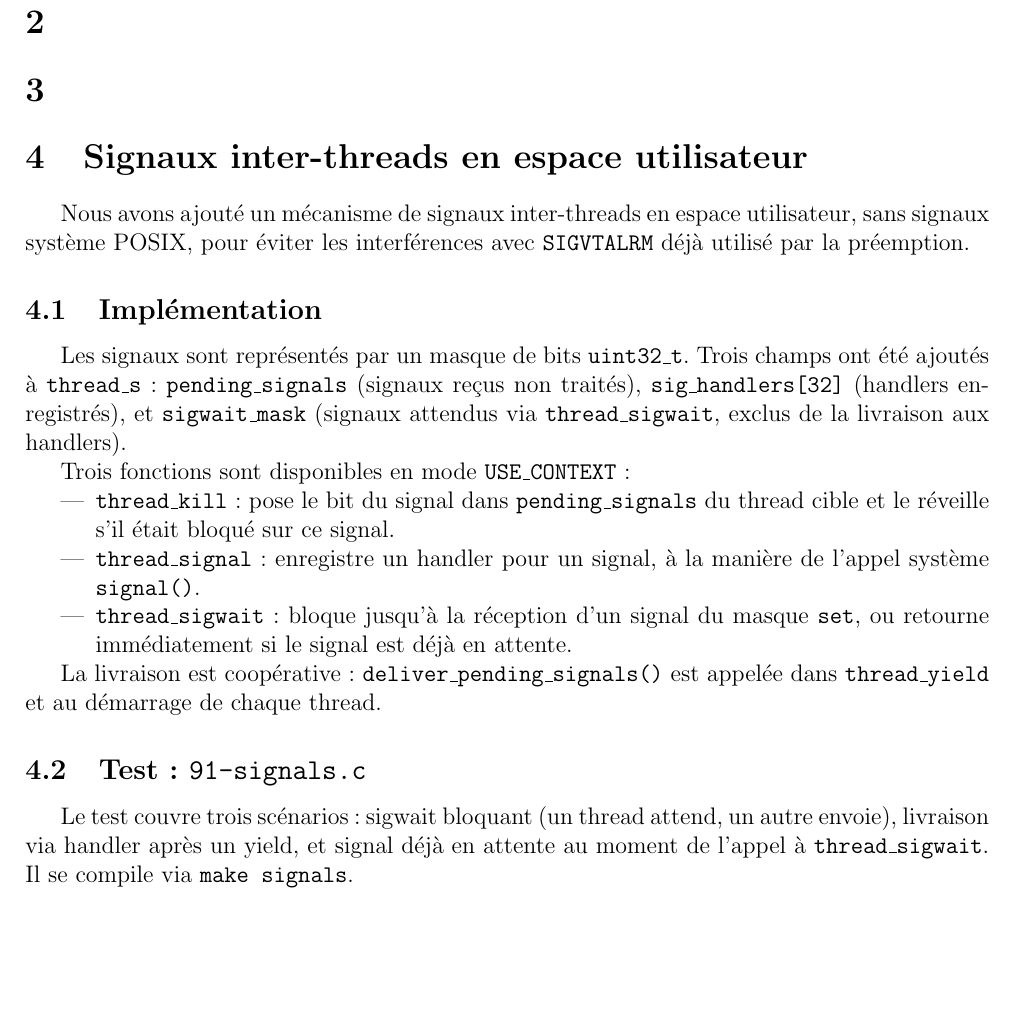
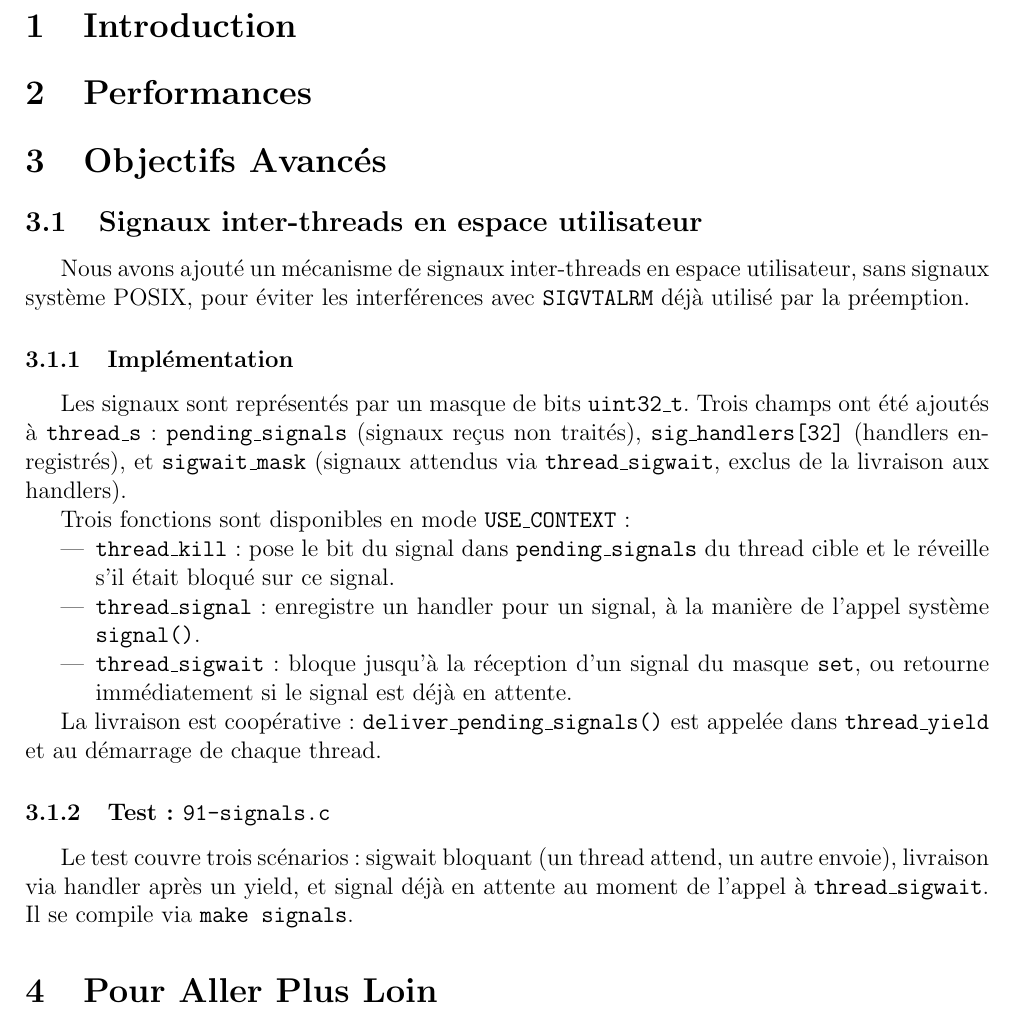
Before and after one commit to smabkhout/uthreads, a LaTeX document (rapport-final/rapport-final.tex, which reads rapport-final/chapters/obj_avances.tex, rapport-final/chapters/part_adam.tex, rapport-final/chapters/perf.tex): part of page 2 of 2, cut at the place of the change, the shorter picture padded with empty space. Compiled offline with pdfLaTeX.

Commit message:
structure de sala*

```diff
--- a/rapport-final/chapters/part_salah.tex
+++ b/rapport-final/chapters/obj_avances.tex
@@ -1,10 +1,11 @@
-\section{Signaux inter-threads en espace utilisateur}
+\section{Objectifs Avancés}
+\subsection{Signaux inter-threads en espace utilisateur}
 
 Nous avons ajouté un mécanisme de signaux inter-threads en espace utilisateur,
 sans signaux système POSIX, pour éviter les interférences avec \texttt{SIGVTALRM}
 déjà utilisé par la préemption.
 
-\subsection{Implémentation}
+\subsubsection{Implémentation}
 
 Les signaux sont représentés par un masque de bits \texttt{uint32\_t}. Trois
 champs ont été ajoutés à \texttt{thread\_s} : \texttt{pending\_signals} (signaux
@@ -28,7 +29,7 @@ Trois fonctions sont disponibles en mode \texttt{USE\_CONTEXT} :
 La livraison est coopérative : \texttt{deliver\_pending\_signals()} est appelée
 dans \texttt{thread\_yield} et au démarrage de chaque thread.
 
-\subsection{Test : \texttt{91-signals.c}}
+\subsubsection{Test : \texttt{91-signals.c}}
 
 Le test couvre trois scénarios : sigwait bloquant (un thread attend, un autre
 envoie), livraison via handler après un yield, et signal déjà en attente au
--- a/rapport-final/chapters/part_adam.tex
+++ /dev/null
@@ -1 +0,0 @@
-\section{}
--- /dev/null
+++ b/rapport-final/chapters/perf.tex
@@ -0,0 +1 @@
+\section{Performances}
--- /dev/null
+++ b/rapport-final/chapters/pres_projet.tex
@@ -0,0 +1 @@
+\section{Introduction}
--- /dev/null
+++ b/rapport-final/chapters/todos.tex
@@ -0,0 +1 @@
+\section{Pour Aller Plus Loin}
--- a/rapport-final/rapport-final.tex
+++ b/rapport-final/rapport-final.tex
@@ -34,9 +34,9 @@ DAMMOU Adam \\[1.5cm]
 \vfill{\large Année 2025 - 2026}
 \end{titlepage}
 
-\input{rapport-final/chapters/part_anas.tex}
-\input{rapport-final/chapters/part_adam.tex}
-\input{rapport-final/chapters/part_aziz.tex}
-\input{rapport-final/chapters/part_salah.tex}
+\input{rapport-final/chapters/pres_projet.tex}
+\input{rapport-final/chapters/perf.tex}
+\input{rapport-final/chapters/obj_avances.tex}
+\input{rapport-final/chapters/todos.tex}
 
 \end{document}
```
Also changed, not shown: rapport-final/chapters/part_anas.tex (deleted, +0 -1 lines), rapport-final/chapters/part_aziz.tex (deleted, +0 -1 lines).
